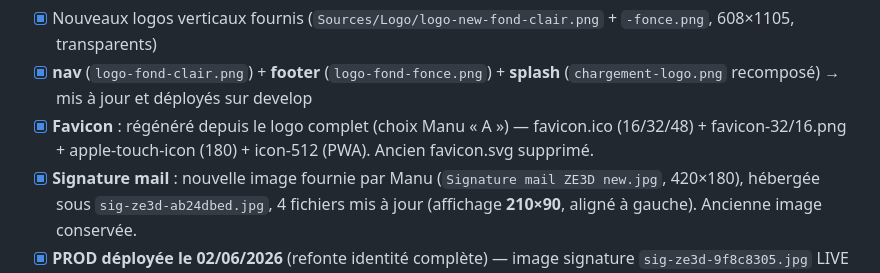
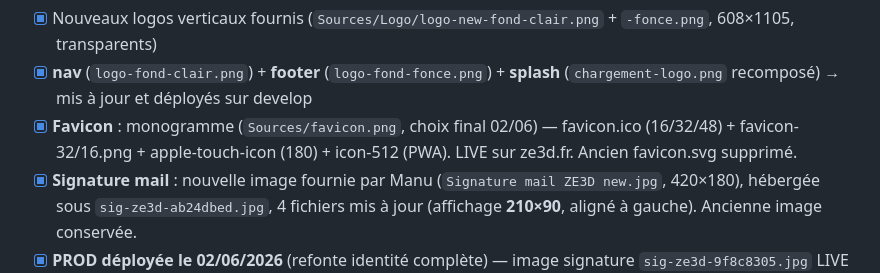
Before and after one commit to MedreZ/ze3d-site, a Markdown page: FEUILLE_DE_ROUTE.md, the part around the change. Drawn GitHub-style.

Commit message:
Feuille de route : favicon = monogramme, live sur ze3d.fr
Co-Authored-By: Claude Opus 4.8 (1M context) <noreply@anthropic.com>

```diff
--- a/FEUILLE_DE_ROUTE.md
+++ b/FEUILLE_DE_ROUTE.md
@@ -74,7 +74,7 @@ Dernière mise à jour : **01 juin 2026**
 
 - [x] Nouveaux logos verticaux fournis (`Sources/Logo/logo-new-fond-clair.png` + `-fonce.png`, 608×1105, transparents)
 - [x] **nav** (`logo-fond-clair.png`) + **footer** (`logo-fond-fonce.png`) + **splash** (`chargement-logo.png` recomposé) → mis à jour et déployés sur develop
-- [x] **Favicon** : régénéré depuis le logo complet (choix Manu « A ») — favicon.ico (16/32/48) + favicon-32/16.png + apple-touch-icon (180) + icon-512 (PWA). Ancien favicon.svg supprimé.
+- [x] **Favicon** : monogramme (`Sources/favicon.png`, choix final 02/06) — favicon.ico (16/32/48) + favicon-32/16.png + apple-touch-icon (180) + icon-512 (PWA). LIVE sur ze3d.fr. Ancien favicon.svg supprimé.
 - [x] **Signature mail** : nouvelle image fournie par Manu (`Signature mail ZE3D new.jpg`, 420×180), hébergée sous `sig-ze3d-ab24dbed.jpg`, 4 fichiers mis à jour (affichage **210×90**, aligné à gauche). Ancienne image conservée.
 - [x] **PROD déployée le 02/06/2026** (refonte identité complète) — image signature `sig-ze3d-9f8c8305.jpg` LIVE sur ze3d.fr (vérifié HTTP 200).
 - [x] **Signatures Ionos collées (02/06/2026)** : les 2 boîtes mises à jour (image cliquable → ze3d.fr, libellés en #3C5E7C). Testées OK.
```
